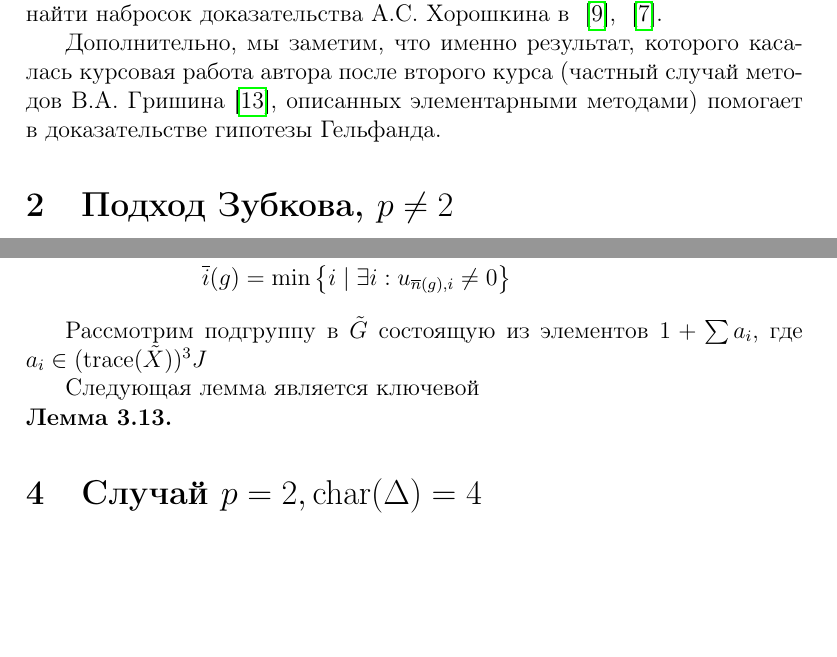
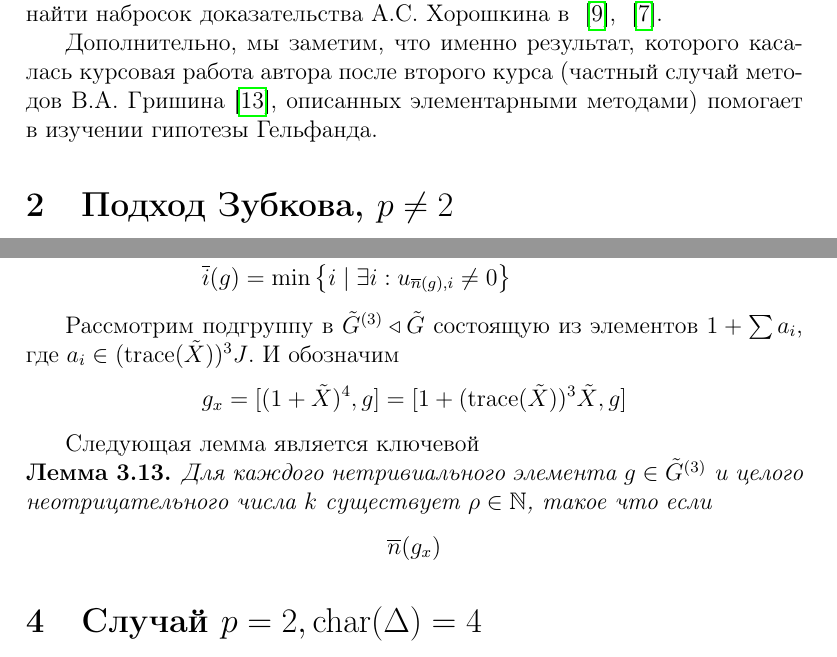
Before and after one commit to v0r0bi0v/Diploma, a LaTeX thesis (diploma.tex, which reads sections/ben-ezra-zelmanov.tex, sections/introduction.tex): two parts of pages 6 and 20 of 34, joined at a grey line, cut so that both start at the same text, the shorter picture padded with empty space. Compiled offline with pdfLaTeX.

Commit message:
auto-commit

```diff
--- a/sections/ben-ezra-zelmanov.tex
+++ b/sections/ben-ezra-zelmanov.tex
@@ -230,10 +230,14 @@
     & \overline{i}(g) = \min \left\{  i \mid \exists i: u_{\overline{n}(g),i} \neq 0 \right\}
 \end{align*}
 
-Рассмотрим подгруппу в $\tilde{G}$ состоящую из элементов $1 + \sum a_i$, где $a_i \in (\trace(\tilde{X}))^3 J$
+Рассмотрим подгруппу в $\tilde{G}^{(3)}\triangleleft\tilde{G}$ состоящую из элементов $1 + \sum a_i$, где $a_i \in (\trace(\tilde{X}))^3 J$.
+И обозначим \[g_x = [(1 + \tilde{X})^4, g] = [1 + (\trace(\tilde{X}))^3 \tilde{X}, g]\]
 
 Следующая лемма является ключевой
 
 \begin{lemma}
-
+    Для каждого нетривиального элемента $g\in \tilde{G}^{(3)}$ и целого неотрицательного числа $k$ существует $\rho \in \mathbb{N}$, такое что если
+    \[
+        \overline{n}(g_x)
+    \]
 \end{lemma}
--- a/sections/introduction.tex
+++ b/sections/introduction.tex
@@ -128,4 +128,4 @@ $T$-пространство — это векторное подпростра
 Эта интересная связь была найдена в результате совместной работы А.С.\ Хорошкина, А.Я. Канель-Белова с некоторым участием автора.
 Можно найти набросок доказательства А.С.\ Хорошкина в ~\cite{Feigin-Kanel-Khoroshkin}, ~\cite{Centrone-Kanel-Khoroshkin-Vorobiov}.
 
-Дополнительно, мы заметим, что именно результат, которого касалась курсовая работа автора после второго курса (частный случай методов В.А.\ Гришина~\cite{Grishin}, описанных элементарными методами) помогает в доказательстве гипотезы Гельфанда.
+Дополнительно, мы заметим, что именно результат, которого касалась курсовая работа автора после второго курса (частный случай методов В.А.\ Гришина~\cite{Grishin}, описанных элементарными методами) помогает в изучении гипотезы Гельфанда.
```
Also changed, not shown: diploma.pdf.
